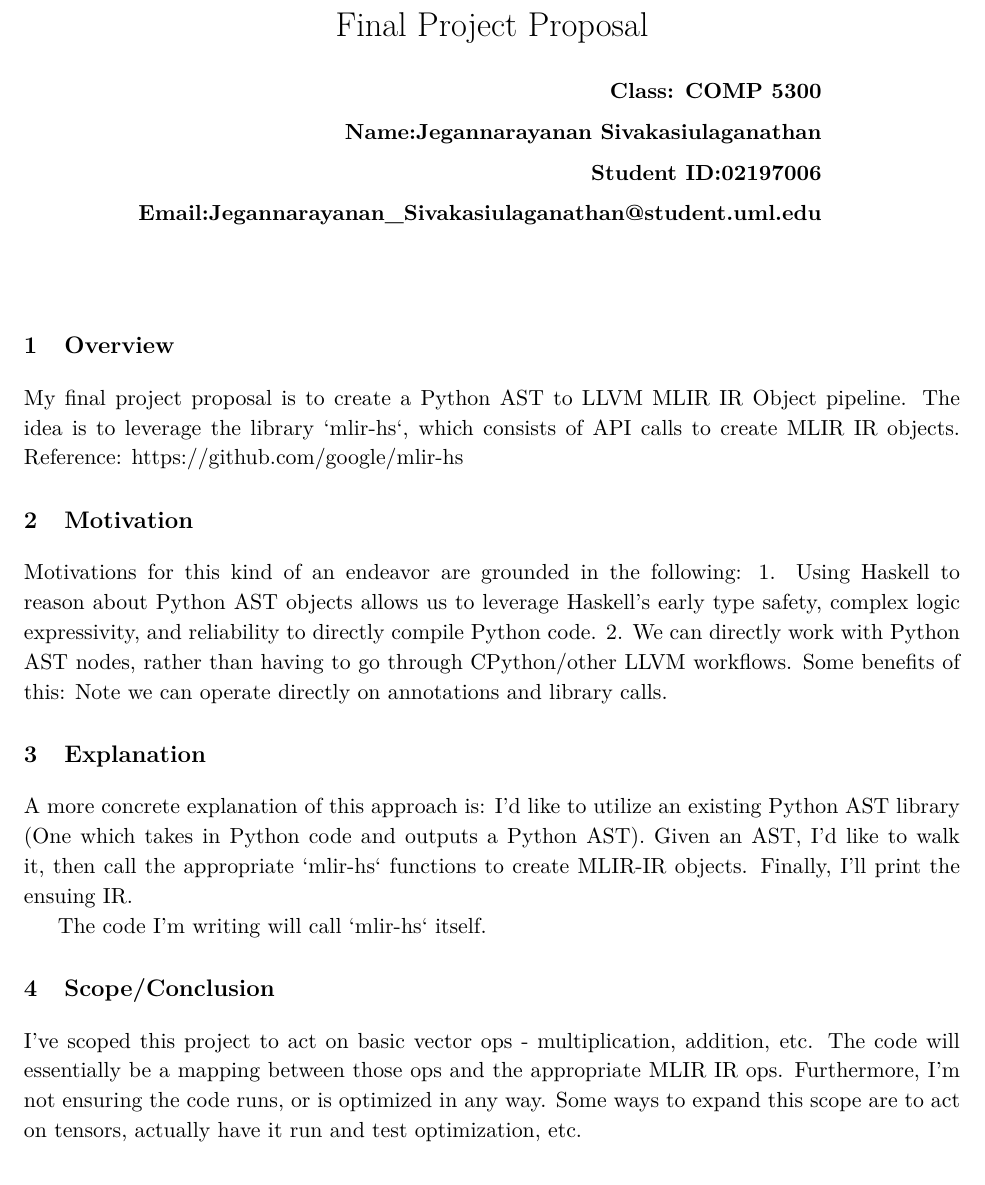
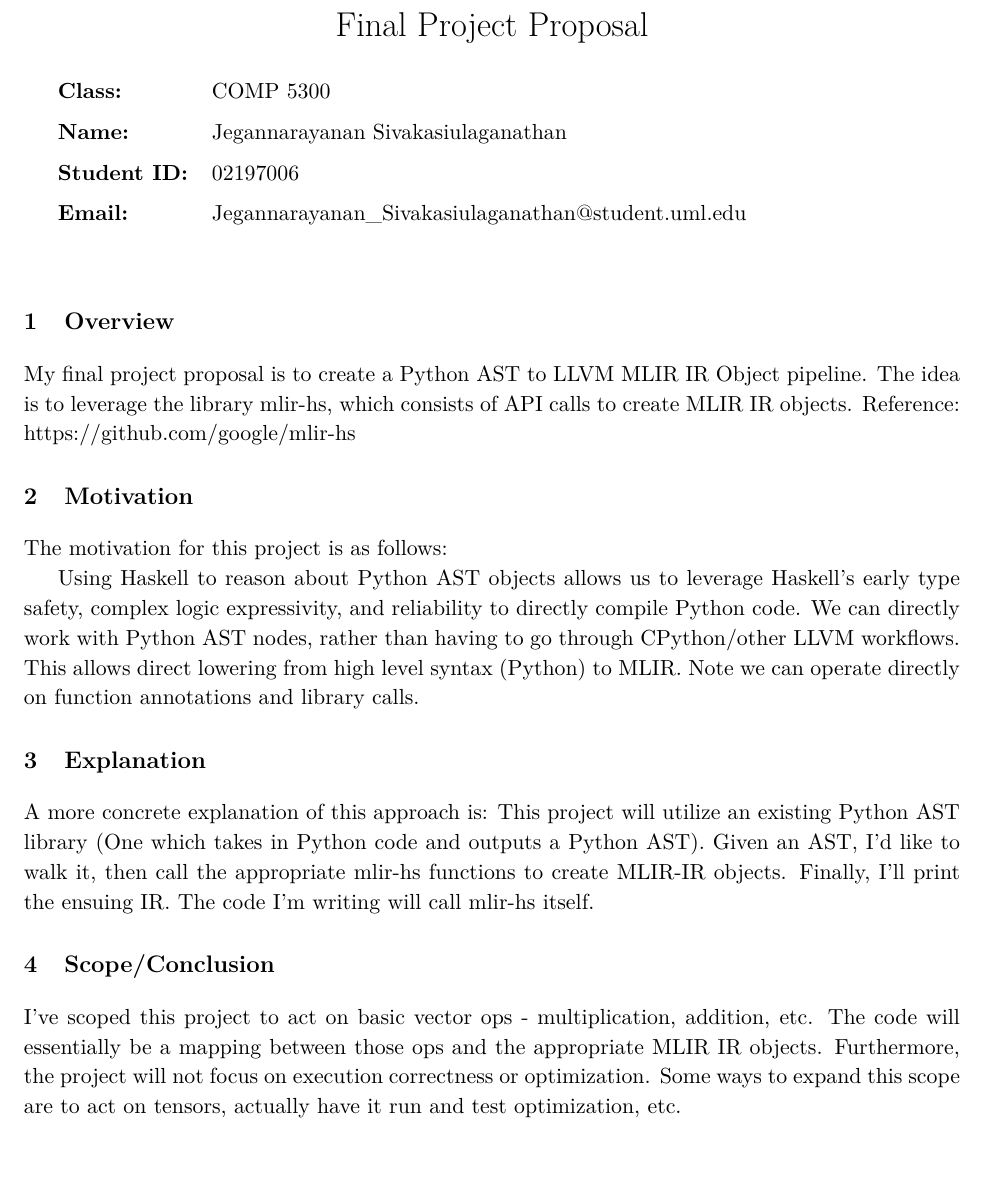
Before and after one commit to handel-fan/efp_final, a LaTeX document (final_project.tex): part of the page, cut so that both start at the same text. Compiled offline with pdfLaTeX.

Commit message:
final project

```diff
--- a/final_project.tex
+++ b/final_project.tex
@@ -16,45 +16,45 @@
 
 \begin{center}
     {\LARGE Final Project Proposal}\\[1.5em]
+\end{center}
 
-    \begin{tabular}{rl}
-        \textbf{Class: COMP 5300} & \\[0.5em]
-        \textbf{Name:Jegannarayanan Sivakasiulaganathan} & \\[0.5em]
-        \textbf{Student ID:02197006} & \\[0.5em]
-        \textbf{Email:Jegannarayanan\_Sivakasiulaganathan@student.uml.edu} &
-    \end{tabular}
-\end{center}
+\begin{tabular}{@{}ll@{}}
+    \textbf{Class:} & COMP 5300 \\[0.5em]
+    \textbf{Name:} & Jegannarayanan Sivakasiulaganathan \\[0.5em]
+    \textbf{Student ID:} & 02197006 \\[0.5em]
+    \textbf{Email:} & Jegannarayanan\_Sivakasiulaganathan@student.uml.edu
+\end{tabular}
 
 \vspace{2em}
 
 \section{Overview}
 My final project proposal is to create a Python AST to LLVM MLIR IR Object
-pipeline. The idea is to leverage the library `mlir-hs`, which consists of
+pipeline. The idea is to leverage the library mlir-hs, which consists of
 API calls to create MLIR IR objects.
 Reference:
 https://github.com/google/mlir-hs
 
 \section{Motivation}
-Motivations for this kind of an endeavor are grounded in the following:
-1. Using Haskell to reason about Python AST objects allows us to leverage
+The motivation for this project is as follows:
+
+Using Haskell to reason about Python AST objects allows us to leverage
 Haskell's early type safety, complex logic expressivity, and reliability to
 directly compile Python code.
-2. We can directly work with Python AST nodes, rather than having to go through
-CPython/other LLVM workflows. Some benefits of this: Note we can operate directly on
-annotations and library calls.
+We can directly work with Python AST nodes, rather than having to go through
+CPython/other LLVM workflows. This allows direct lowering from high level syntax (Python)
+to MLIR. Note we can operate directly on
+function annotations and library calls.
 
 \section{Explanation}
 A more concrete explanation of this approach is:
-I'd like to utilize an existing Python AST library (One which takes in Python code and outputs a Python AST).
-Given an AST, I'd like to walk it, then call the appropriate `mlir-hs` functions to
-create MLIR-IR objects. Finally, I'll print the ensuing IR.
-
-The code I'm writing will call `mlir-hs` itself.
+This project will utilize an existing Python AST library (One which takes in Python code and outputs a Python AST).
+Given an AST, I'd like to walk it, then call the appropriate mlir-hs functions to
+create MLIR-IR objects. Finally, I'll print the ensuing IR. The code I'm writing will call mlir-hs itself.
 
 \section{Scope/Conclusion}
 I've scoped this project to act on basic vector ops - multiplication, addition, etc.
-The code will essentially be a mapping between those ops and the appropriate MLIR IR ops.
-Furthermore, I'm not ensuring the code runs, or is optimized in any way.
+The code will essentially be a mapping between those ops and the appropriate MLIR IR objects.
+Furthermore, the project will not focus on execution correctness or optimization.
 Some ways to expand this scope are to act on tensors, actually have it run and test optimization,
 etc.
 
```
